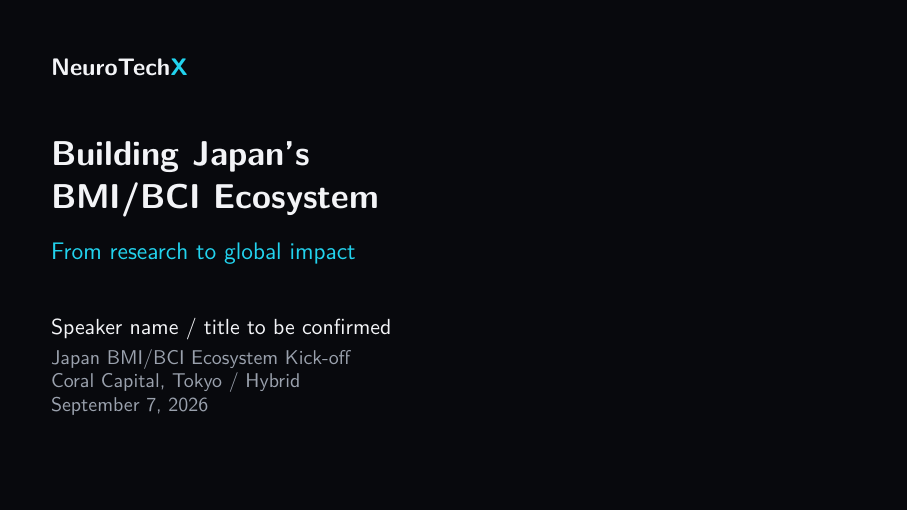
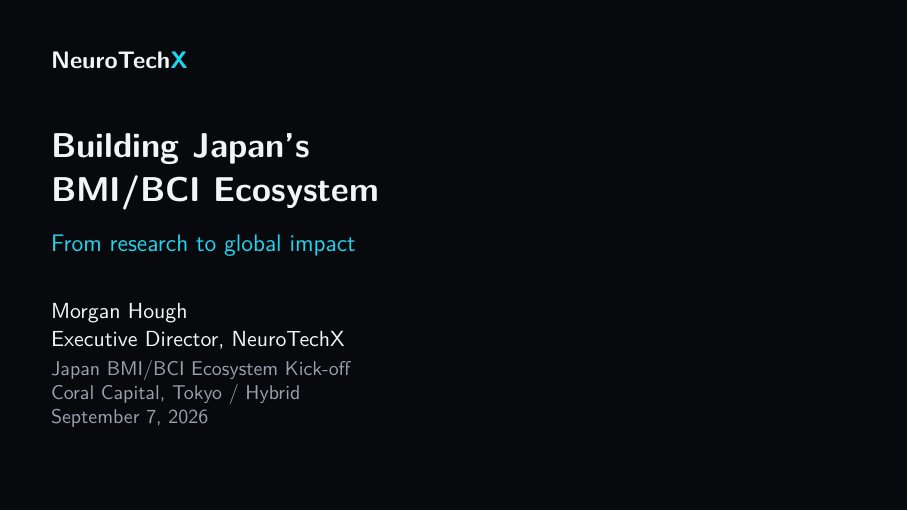
Before and after one commit to m9h/neurotechx-presentations, LaTeX slides (japan-2026.tex, which reads talks/2026-09-07-japan/metadata.tex, talks/2026-09-07-japan/slides.tex): page 1 of 16. Compiled offline with pdfLaTeX.

Commit message:
Set Morgan Hough as speaker and regenerate presentation PDFs

```diff
--- a/talks/2026-09-07-japan/metadata.tex
+++ b/talks/2026-09-07-japan/metadata.tex
@@ -1,6 +1,6 @@
-% Replace speaker details here before presenting.
+% Speaker details confirmed by Morgan Hough.
 \title[Japan / Global Impact]{Building Japan's\newline BMI/BCI Ecosystem}
 \subtitle{From research to global impact}
-\author{Speaker name / title to be confirmed}
+\author[Morgan Hough]{Morgan Hough\newline Executive Director, NeuroTechX}
 \institute{Japan BMI/BCI Ecosystem Kick-off\newline Coral Capital, Tokyo / Hybrid}
 \date{September 7, 2026}
--- a/talks/2026-09-07-japan/slides.tex
+++ b/talks/2026-09-07-japan/slides.tex
@@ -1,6 +1,6 @@
 \begin{frame}[plain]
   \titlepage
-  \note{[0:00--1:00] Thank the organizers and the people joining in Tokyo and online. Introduce yourself and your connection to NeuroTechX once the speaker metadata is confirmed. The question for this talk is how people and institutions can work together to move useful neurotechnology into the world.}
+  \note{[0:00--1:00] Thank the organizers and the people joining in Tokyo and online. Introduce yourself as Morgan Hough, Executive Director of NeuroTechX. The question for this talk is how people and institutions can work together to move useful neurotechnology into the world.}
 \end{frame}
 
 \begin{frame}{Make collaboration a repeatable process}
```
Also changed, not shown: SOURCES.md (+1 -1 lines), README.md, pdf/japan-2026-notes.pdf, pdf/japan-2026.pdf, pdf/template.pdf.
